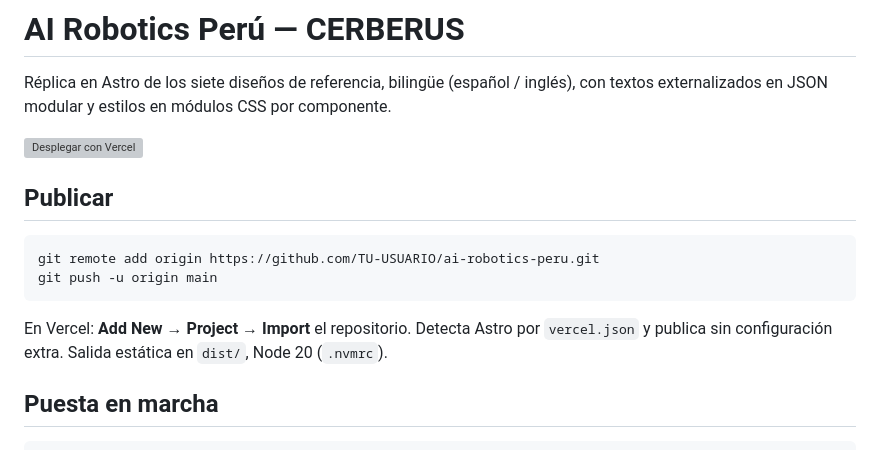
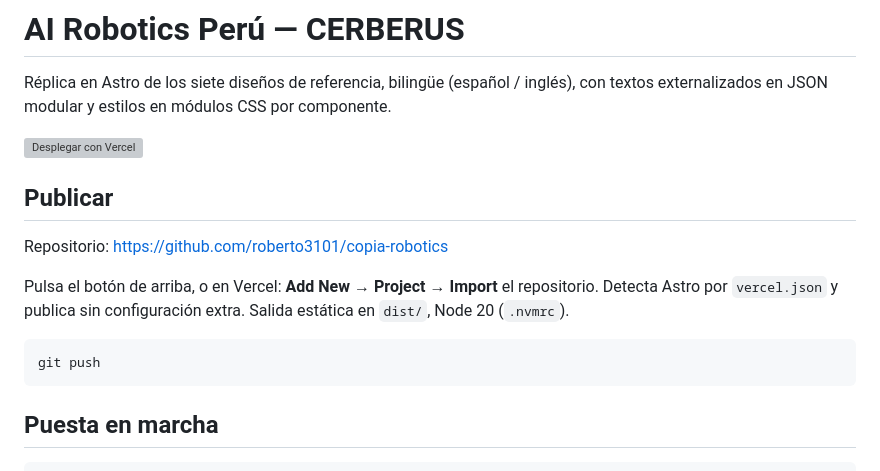
Before and after one commit to roberto3101/copia-robotics, a Markdown page: LEEME.md, the part around one of its changes. Rendered like a GitHub page; grey boxes are pictures that could not be loaded.

Commit message:
Apunta el botón de despliegue al repositorio real
Co-Authored-By: Claude Opus 5 <noreply@anthropic.com>

````diff
--- a/LEEME.md
+++ b/LEEME.md
@@ -7,13 +7,15 @@ externalizados en JSON modular y estilos en módulos CSS por componente.
 
 ## Publicar
 
+Repositorio: <https://github.com/roberto3101/copia-robotics>
+
+Pulsa el botón de arriba, o en Vercel: **Add New → Project → Import** el repositorio.
+Detecta Astro por `vercel.json` y publica sin configuración extra. Salida estática en
+`dist/`, Node 20 (`.nvmrc`).
+
 ```bash
-git remote add origin https://github.com/TU-USUARIO/ai-robotics-peru.git
-git push -u origin main
+git push
 ```
-
-En Vercel: **Add New → Project → Import** el repositorio. Detecta Astro por `vercel.json`
-y publica sin configuración extra. Salida estática en `dist/`, Node 20 (`.nvmrc`).
 
 ## Puesta en marcha
 
````
Also changed, not shown: other parts of LEEME.md (+1 -1 lines).
